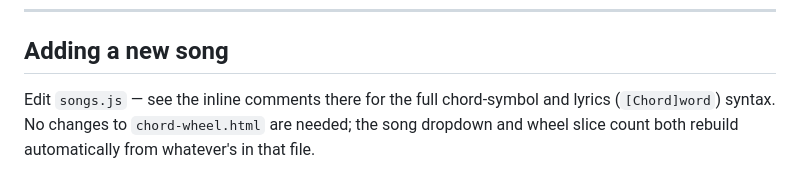
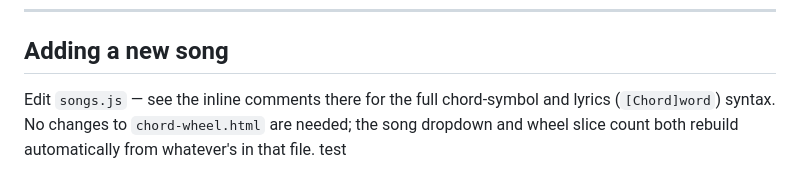
Before and after one commit to JarloHalili/chord-wheel, a Markdown page: README.md, the part around the change. GitHub-like rendering.

Commit message:
Update README with additional note on song addition
Added a test note to the instructions for adding a new song.

```diff
--- a/README.md
+++ b/README.md
@@ -125,4 +125,4 @@ Canvas 2D context is cleared and redrawn in full each tick — no dirty-rect opt
 
 ## Adding a new song
 
-Edit `songs.js` — see the inline comments there for the full chord-symbol and lyrics (`[Chord]word`) syntax. No changes to `chord-wheel.html` are needed; the song dropdown and wheel slice count both rebuild automatically from whatever's in that file.
+Edit `songs.js` — see the inline comments there for the full chord-symbol and lyrics (`[Chord]word`) syntax. No changes to `chord-wheel.html` are needed; the song dropdown and wheel slice count both rebuild automatically from whatever's in that file. test
```
